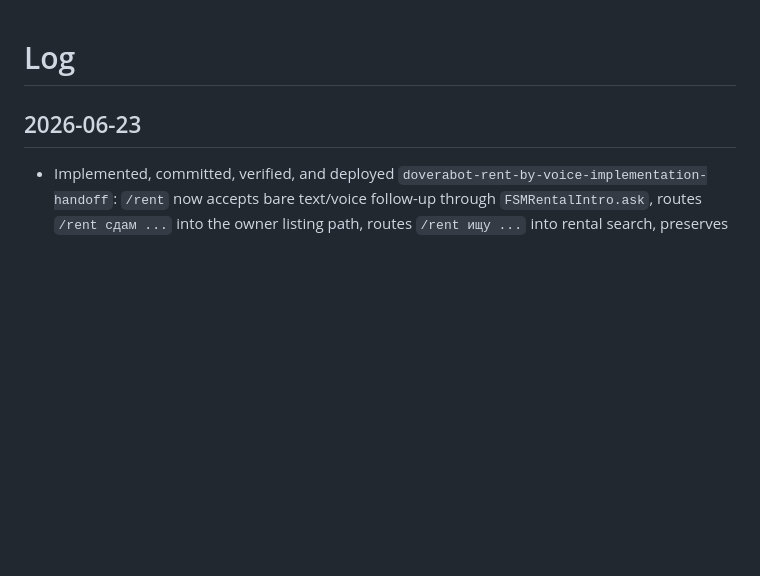
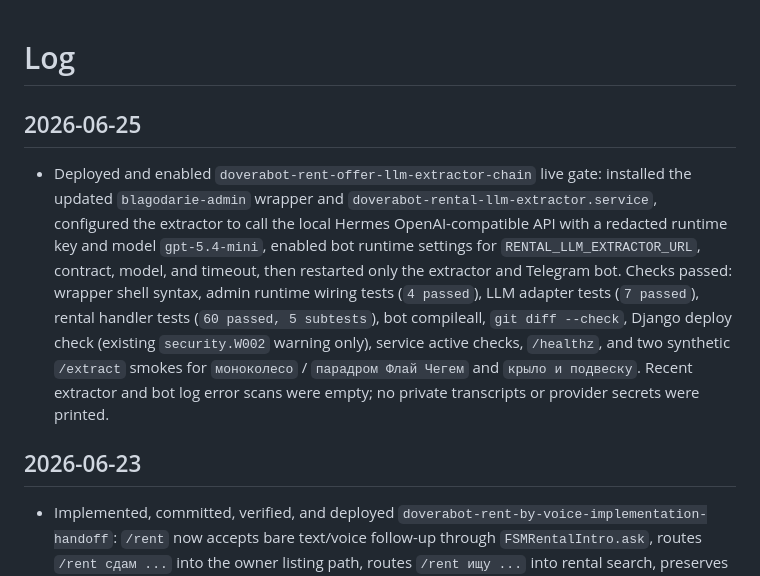
Before and after one commit to 6jlarogap/blagodarie, a Markdown page: log.md, the part around the change. Rendered like a GitHub page; blank space fills up the shorter version.

Commit message:
chore: record doverabot llm extractor live rollout

```diff
--- a/log.md
+++ b/log.md
@@ -1,4 +1,8 @@
 # Log
+
+## 2026-06-25
+
+- Deployed and enabled `doverabot-rent-offer-llm-extractor-chain` live gate: installed the updated `blagodarie-admin` wrapper and `doverabot-rental-llm-extractor.service`, configured the extractor to call the local Hermes OpenAI-compatible API with a redacted runtime key and model `gpt-5.4-mini`, enabled bot runtime settings for `RENTAL_LLM_EXTRACTOR_URL`, contract, model, and timeout, then restarted only the extractor and Telegram bot. Checks passed: wrapper shell syntax, admin runtime wiring tests (`4 passed`), LLM adapter tests (`7 passed`), rental handler tests (`60 passed, 5 subtests`), bot compileall, `git diff --check`, Django deploy check (existing `security.W002` warning only), service active checks, `/healthz`, and two synthetic `/extract` smokes for `моноколесо` / `парадром Флай Чегем` and `крыло и подвеску`. Recent extractor and bot log error scans were empty; no private transcripts or provider secrets were printed.
 
 ## 2026-06-23
 
```
